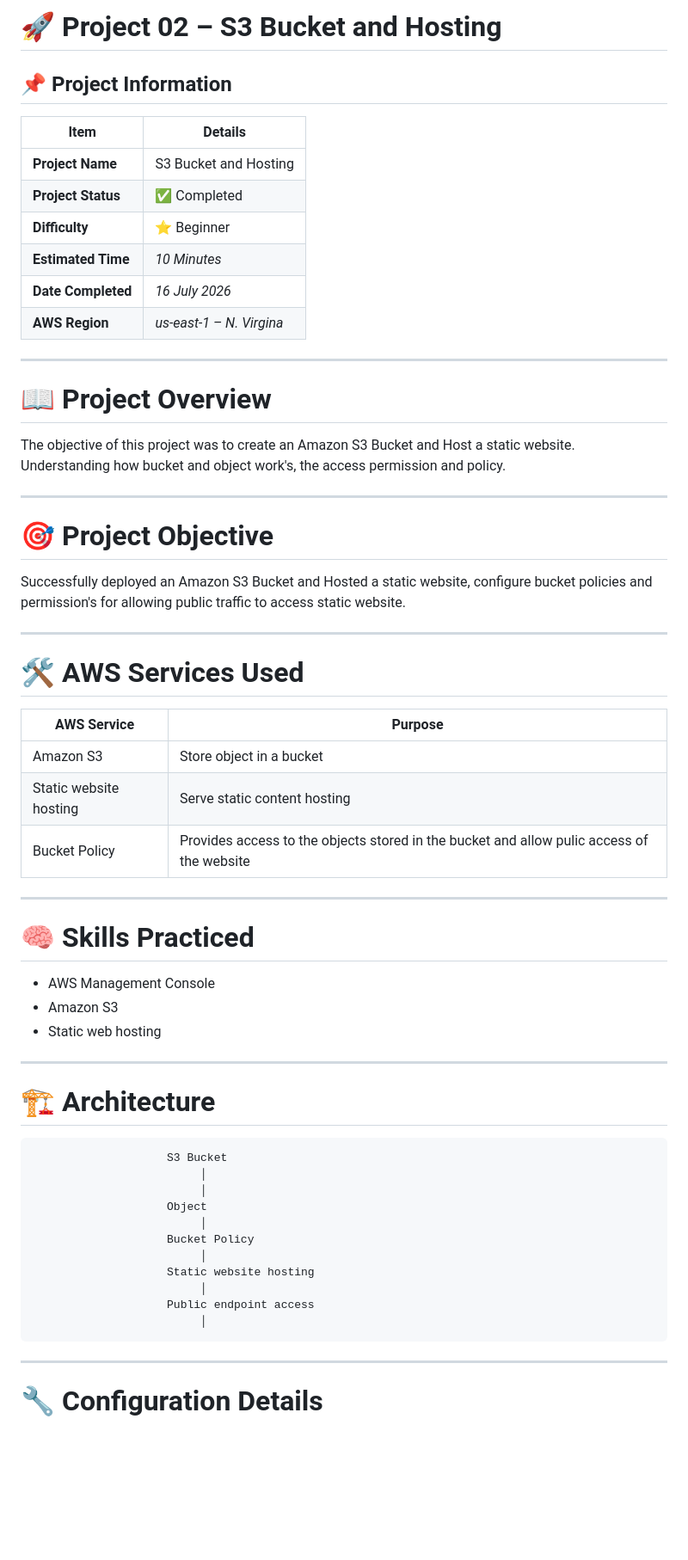
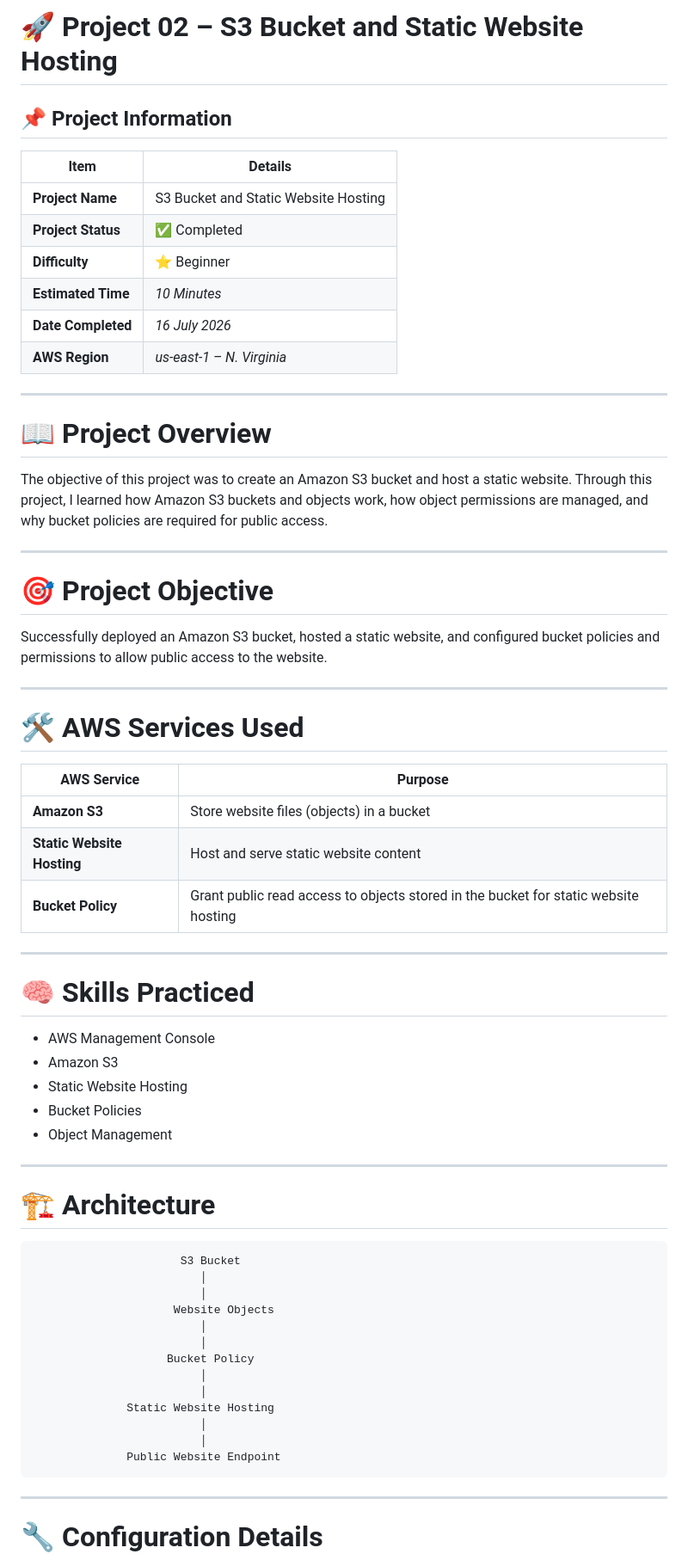
Before and after one commit to devarshinichite/aws-cloud-journey, a Markdown page: S3 Bucket and hosting/README.md, the part around one of its changes. Shown at 86% size. GitHub-like rendering; blank space fills up the shorter version.

````diff
--- a/S3 Bucket and hosting/README.md
+++ b/S3 Bucket and hosting/README.md
@@ -1,62 +1,66 @@
-# 🚀 Project 02 – S3 Bucket and Hosting
+# 🚀 Project 02 – S3 Bucket and Static Website Hosting
 
 ## 📌 Project Information
 
-| Item               | Details                                |
-| ------------------ | -------------------------------------- |
-| **Project Name**   | S3 Bucket and Hosting                  |
-| **Project Status** | ✅ Completed                           |
-| **Difficulty**     | ⭐ Beginner                            |
-| **Estimated Time** | *10 Minutes*                           |
-| **Date Completed** | *16 July 2026*                         |
-| **AWS Region**     | *us-east-1 – N. Virgina*               |
+| Item | Details |
+|------|---------|
+| **Project Name** | S3 Bucket and Static Website Hosting |
+| **Project Status** | ✅ Completed |
+| **Difficulty** | ⭐ Beginner |
+| **Estimated Time** | *10 Minutes* |
+| **Date Completed** | *16 July 2026* |
+| **AWS Region** | *us-east-1 – N. Virginia* |
 
 ---
 
 # 📖 Project Overview
 
-The objective of this project was to create an Amazon S3 Bucket and Host a static website. Understanding how bucket and object work's, the access permission and policy.
+The objective of this project was to create an Amazon S3 bucket and host a static website. Through this project, I learned how Amazon S3 buckets and objects work, how object permissions are managed, and why bucket policies are required for public access.
 
 ---
 
 # 🎯 Project Objective
 
-Successfully deployed an Amazon S3 Bucket and Hosted a static website, configure bucket policies and permission's for allowing public traffic to access static website.
+Successfully deployed an Amazon S3 bucket, hosted a static website, and configured bucket policies and permissions to allow public access to the website.
 
 ---
 
 # 🛠 AWS Services Used
 
-| AWS Service      | Purpose                                           |
-| ---------------- | ------------------------------------------------- |
-| Amazon S3        | Store object in a bucket                          |
-| Static website hosting   | Serve static content hosting           |
-| Bucket Policy    | Provides access to the objects stored in the bucket and allow pulic access of the website                 |
+| AWS Service | Purpose |
+|-------------|---------|
+| **Amazon S3** | Store website files (objects) in a bucket |
+| **Static Website Hosting** | Host and serve static website content |
+| **Bucket Policy** | Grant public read access to objects stored in the bucket for static website hosting |
 
 ---
 
 # 🧠 Skills Practiced
 
-* AWS Management Console
-* Amazon S3
-* Static web hosting
+- AWS Management Console
+- Amazon S3
+- Static Website Hosting
+- Bucket Policies
+- Object Management
 
 ---
 
 # 🏗 Architecture
 
 ```text
-                    S3 Bucket
+                      S3 Bucket
                          │
                          │
-                    Object
+                     Website Objects
+                         │
                          │
                     Bucket Policy
                          │
-                    Static website hosting
                          │
-                    Public endpoint access
+              Static Website Hosting
                          │
+                         │
+              Public Website Endpoint
 ```
 
 ---
````
Also changed, not shown: other parts of S3 Bucket and hosting/README.md (+91 -60 lines).
